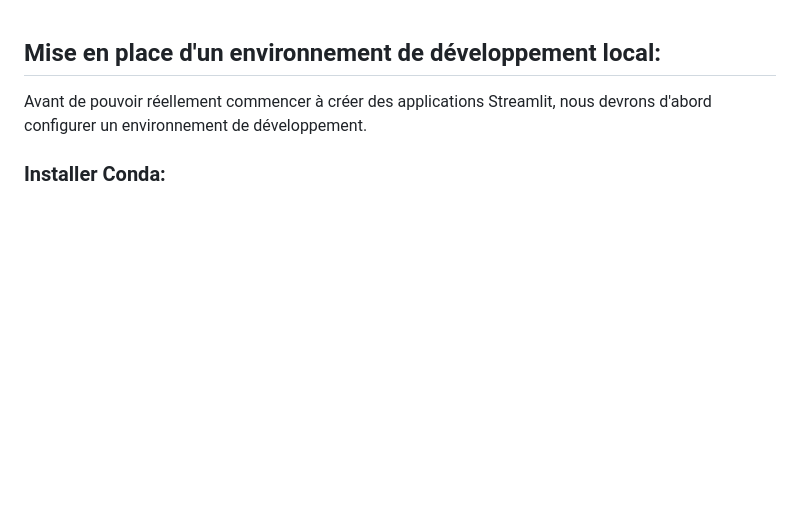
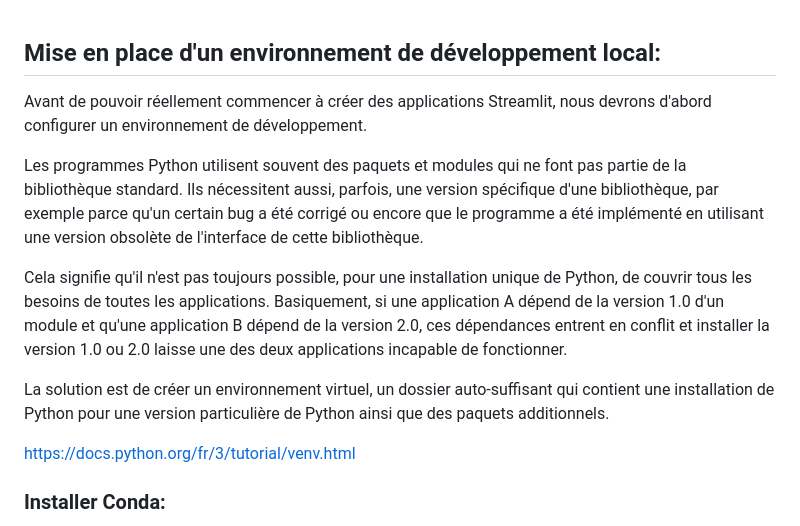
Before and after one commit to atifrani/mgt_opl_env_dev, a Markdown page: STREAMLIT.md, the part around the change. GitHub-like rendering; blank space fills up the shorter version.

Commit message:
add python venv section

```diff
--- a/STREAMLIT.md
+++ b/STREAMLIT.md
@@ -3,6 +3,14 @@
 ## Mise en place d'un environnement de développement local:
 
 Avant de pouvoir réellement commencer à créer des applications Streamlit, nous devrons d'abord configurer un environnement de développement.
+
+Les programmes Python utilisent souvent des paquets et modules qui ne font pas partie de la bibliothèque standard. Ils nécessitent aussi, parfois, une version spécifique d'une bibliothèque, par exemple parce qu'un certain bug a été corrigé ou encore que le programme a été implémenté en utilisant une version obsolète de l'interface de cette bibliothèque.
+
+Cela signifie qu'il n'est pas toujours possible, pour une installation unique de Python, de couvrir tous les besoins de toutes les applications. Basiquement, si une application A dépend de la version 1.0 d'un module et qu'une application B dépend de la version 2.0, ces dépendances entrent en conflit et installer la version 1.0 ou 2.0 laisse une des deux applications incapable de fonctionner.
+
+La solution est de créer un environnement virtuel, un dossier auto-suffisant qui contient une installation de Python pour une version particulière de Python ainsi que des paquets additionnels.
+
+https://docs.python.org/fr/3/tutorial/venv.html
 
 ### Installer Conda:
 * Installez conda en allant sur https://docs.conda.io/en/latest/miniconda.html et choisissez votre système d'exploitation (Windows, Mac ou Linux).
```
